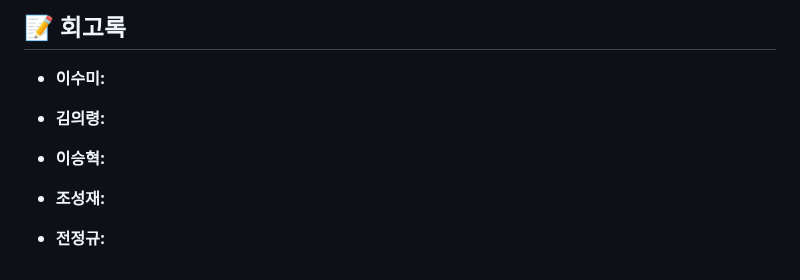
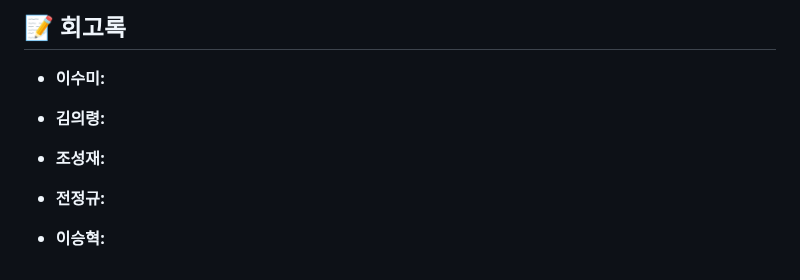
Before and after one commit to skn-ai14-250409/SKN14-Final-3Team, a Markdown page: README.md, the part around one of its changes. GitHub-like rendering.

```diff
--- a/README.md
+++ b/README.md
@@ -351,8 +351,8 @@ API를 활용한 Naver clova, KAKAO ocr 등과 같은 방식, 간단한 설치
 
 *   **김의령:**
 
-*   **이승혁:**
-
 *   **조성재:**
 
 *   **전정규:**
+
+*   **이승혁:**
```
Also changed, not shown: other parts of README.md (+1 -1 lines).
